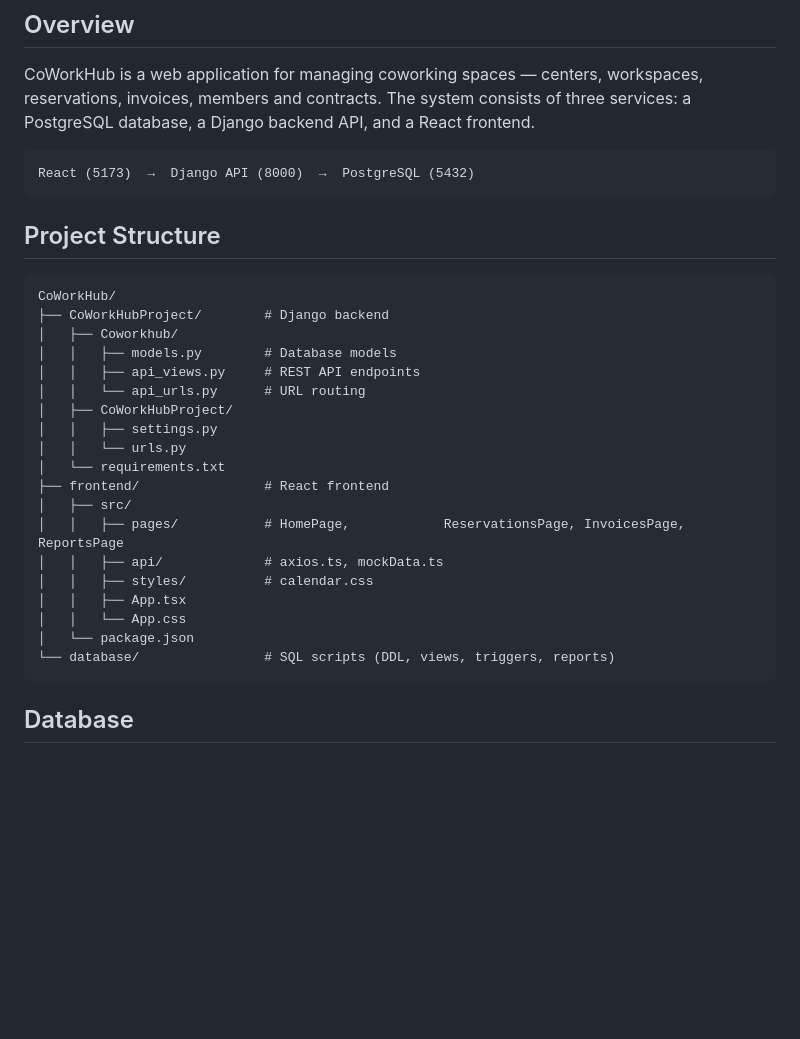
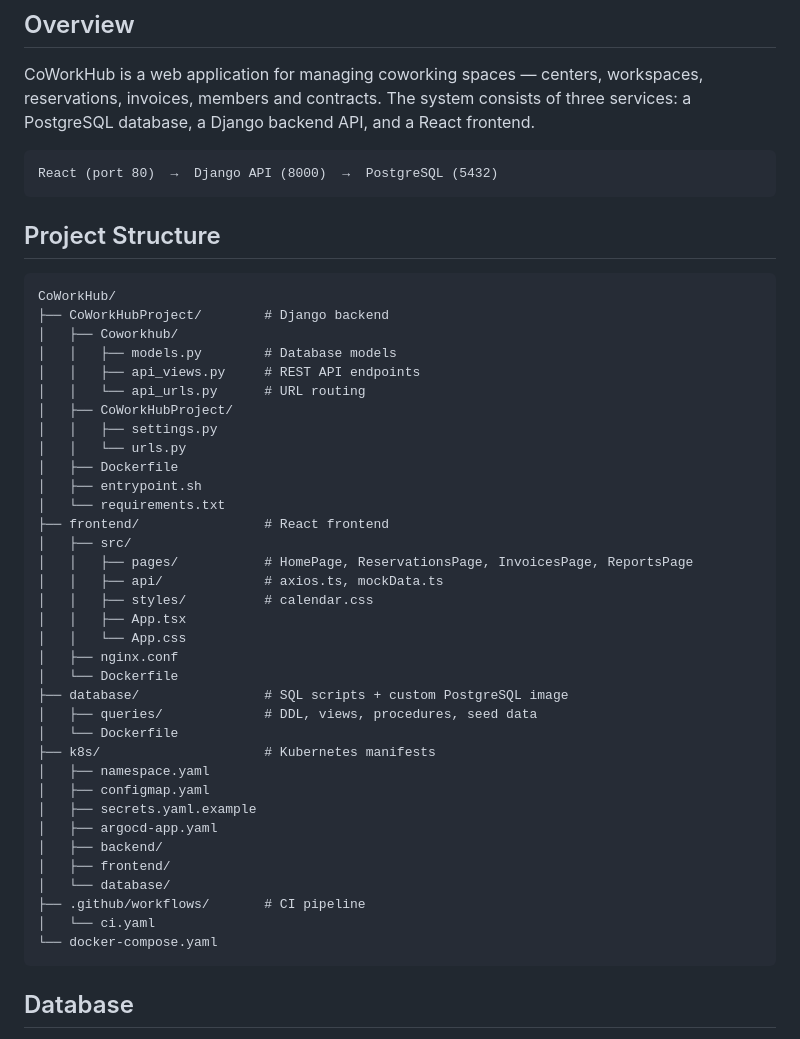
Before and after one commit to mpetkovska27/CoWorkHub, a Markdown page: README.md, the part around one of its changes. GitHub-like rendering; blank space fills up the shorter version.

````diff
--- a/README.md
+++ b/README.md
@@ -7,7 +7,7 @@ A full-stack coworking space management system built with PostgreSQL, Django RES
 CoWorkHub is a web application for managing coworking spaces — centers, workspaces, reservations, invoices, members and contracts. The system consists of three services: a PostgreSQL database, a Django backend API, and a React frontend.
 
 ```
-React (5173)  →  Django API (8000)  →  PostgreSQL (5432)
+React (port 80)  →  Django API (8000)  →  PostgreSQL (5432)
 ```
 
 ## Project Structure
@@ -21,16 +21,32 @@ CoWorkHub/
 │   ├── CoWorkHubProject/
 │   │   ├── settings.py
 │   │   └── urls.py
+│   ├── Dockerfile
+│   ├── entrypoint.sh
 │   └── requirements.txt
 ├── frontend/                # React frontend
 │   ├── src/
-│   │   ├── pages/           # HomePage,            ReservationsPage, InvoicesPage, ReportsPage
+│   │   ├── pages/           # HomePage, ReservationsPage, InvoicesPage, ReportsPage
 │   │   ├── api/             # axios.ts, mockData.ts
 │   │   ├── styles/          # calendar.css
 │   │   ├── App.tsx
 │   │   └── App.css
-│   └── package.json
-└── database/                # SQL scripts (DDL, views, triggers, reports)
+│   ├── nginx.conf
+│   └── Dockerfile
+├── database/                # SQL scripts + custom PostgreSQL image
+│   ├── queries/             # DDL, views, procedures, seed data
+│   └── Dockerfile
+├── k8s/                     # Kubernetes manifests
+│   ├── namespace.yaml
+│   ├── configmap.yaml
+│   ├── secrets.yaml.example
+│   ├── argocd-app.yaml
+│   ├── backend/
+│   ├── frontend/
+│   └── database/
+├── .github/workflows/       # CI pipeline
+│   └── ci.yaml
+└── docker-compose.yaml
 ```
 
 ## Database
````
Also changed, not shown: other parts of README.md (+60 -12 lines).
